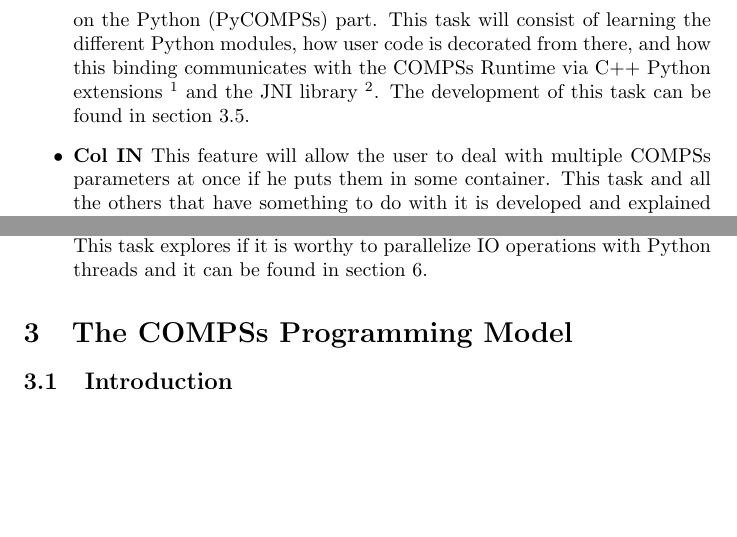
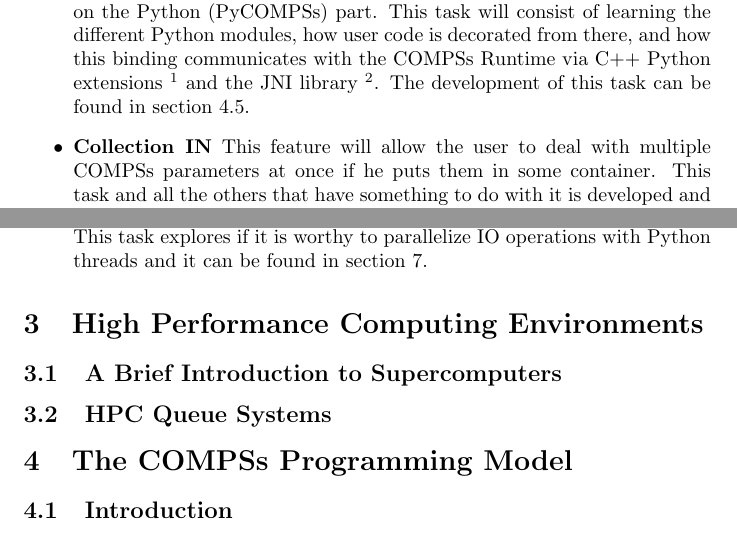
Before and after one commit to srgrr/TFM, a LaTeX document (tex/main.tex, which reads tex/hpcenv.tex, tex/planning.tex): two parts of page 4 of 12, joined at a grey line, cut so that both start at the same text, the shorter picture padded with empty space. Compiled offline with pdfLaTeX.

Commit message:
Add more section skeleton, some figures

```diff
--- /dev/null
+++ b/tex/hpcenv.tex
@@ -0,0 +1,6 @@
+\section{High Performance Computing Environments}
+\label{sec:hpcenv}
+
+\subsection{A Brief Introduction to Supercomputers}
+
+\subsection{HPC Queue Systems}
--- a/tex/planning.tex
+++ b/tex/planning.tex
@@ -14,7 +14,7 @@ A more precise explanation of these tasks (and shortcuts to the corresponding se
 \item \textbf{Runtime familiarization} Some features require a deep knowledge of the COMPSs Runtime. COMPSs is written in Java, so this task will mainly consist of learning the class hierarchy and modules of the Runtime, how to build and deploy it, and how to fix and add features to it. This task is explained and developed mainly in section \ref{subsec:runtime_structure}
 \item \textbf{Bindings familiarization} COMPSs has two bindings that allow the user to write applications for both C/C++ and Python. We will mainly focus on the Python (PyCOMPSs) part. This task will consist of learning the different Python modules, how user code is decorated from there, and how this binding communicates with the COMPSs Runtime via C++ Python extensions \footnote{https://docs.python.org/3/extending/building.html} and the JNI library \footnote{https://es.wikipedia.org/wiki/Java\_Native\_Interface}. The development of this task can be found in section \ref{subsec:pycompss_structure}.
 
-\item \textbf{Col IN} This feature will allow the user to deal with multiple COMPSs parameters at once if he puts them in some container. This task and all the others that have something to do with it is developed and explained in section \ref{sec:col}.
+\item \textbf{Collection IN} This feature will allow the user to deal with multiple COMPSs parameters at once if he puts them in some container. This task and all the others that have something to do with it is developed and explained in section \ref{sec:col}.
 
 \item \textbf{Combine Storage with PyCOMPSs} One of our approaches towards the improvement of object management is to partially delegate it to some \textit{dedicated} storage backend. This includes the development of some PyCOMPSs API that allows the user to use this backend and to integrate it to the \textit{intelligence} of the COMPSs Runtime. All the work related with this task can be found in section \ref{sec:storage}.
 
```
Also changed, not shown: tex/compss.tex (+1 -1 lines), tex/compss_example.tex (+4 -0 lines), tex/main.tex (+2 -0 lines), tex/figures/mn4_load_example.png (added), 3 other files.
